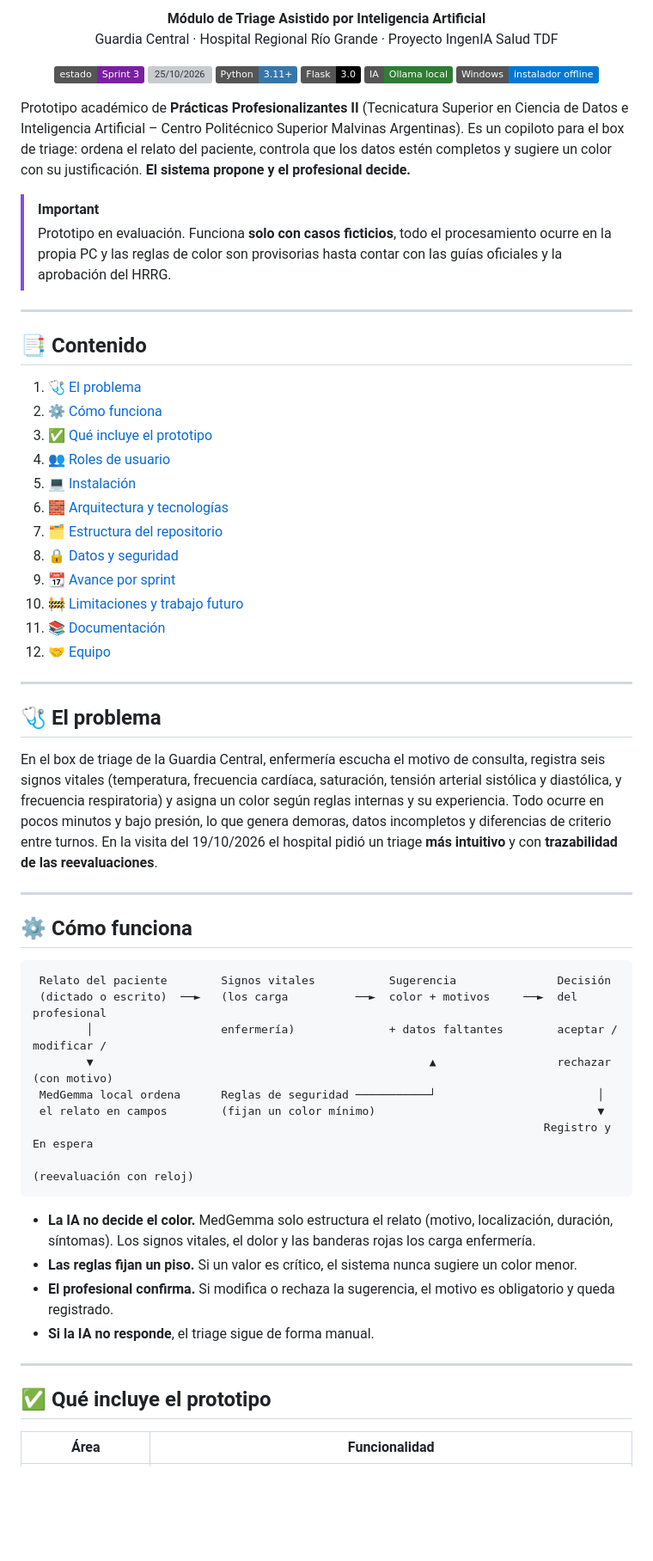
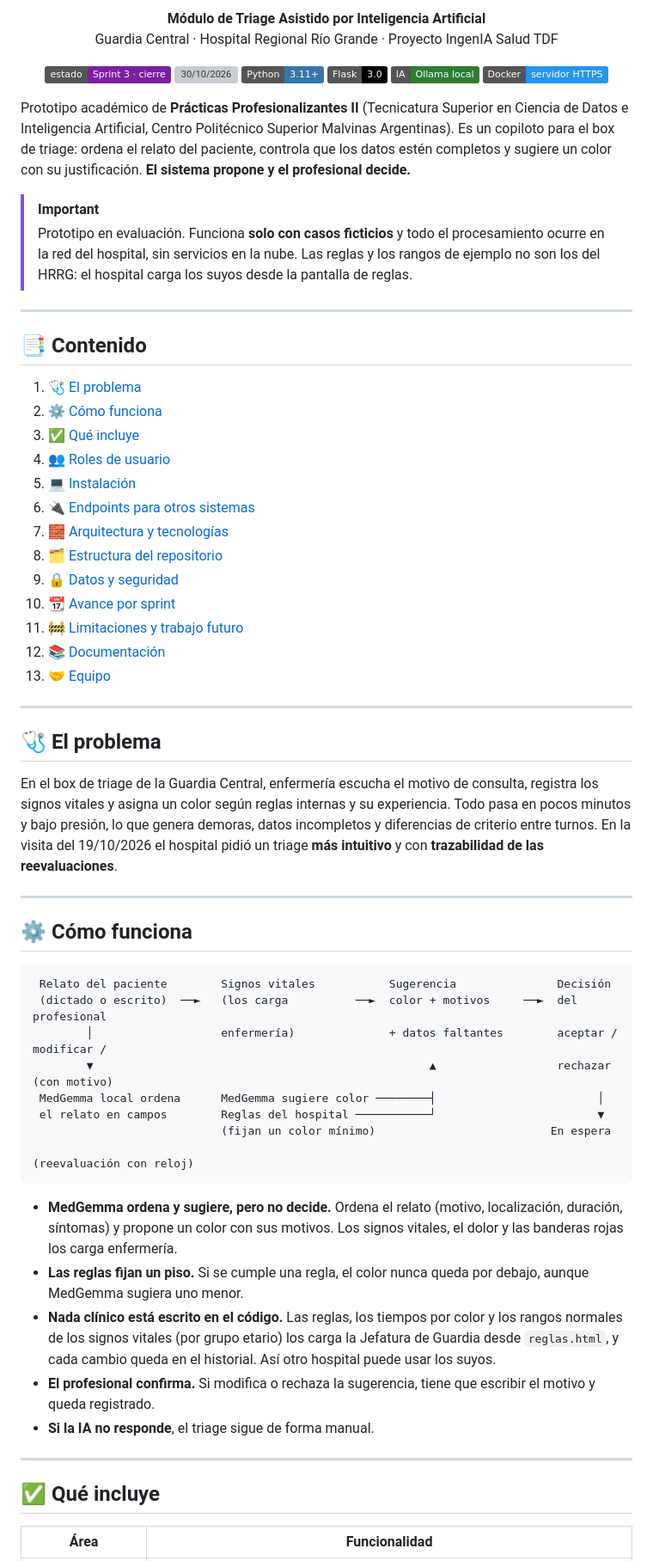
Before and after one commit to maricelrausch/HRRG---PP2, a Markdown page: README.md, the part around one of its changes. Shown at 86% size. GitHub-like rendering; badges without logos; blank space fills up the shorter version; grey boxes are pictures that could not be loaded.

Commit message:
README actualizado: Docker, reglas y signos configurables, MedGemma en la sugerencia

````diff
--- a/README.md
+++ b/README.md
@@ -10,18 +10,18 @@
 </p>
 
 <p align="center">
-  <img src="https://img.shields.io/badge/estado-Sprint%203-7B1FA2" alt="Sprint 3">
-  <img src="https://img.shields.io/badge/actualizado-25%2F10%2F2026-lightgrey" alt="25/10/2026">
+  <img src="https://img.shields.io/badge/estado-Sprint%203%20·%20cierre-7B1FA2" alt="Sprint 3">
+  <img src="https://img.shields.io/badge/actualizado-30%2F10%2F2026-lightgrey" alt="30/10/2026">
   <img src="https://img.shields.io/badge/Python-3.11%2B-3776AB?logo=python&logoColor=white" alt="Python 3.11+">
   <img src="https://img.shields.io/badge/Flask-3.0-000000?logo=flask&logoColor=white" alt="Flask 3.0">
   <img src="https://img.shields.io/badge/IA-Ollama%20local-2E7D32" alt="Ollama local">
-  <img src="https://img.shields.io/badge/Windows-instalador%20offline-0078D6?logo=windows&logoColor=white" alt="Instalador offline para Windows">
+  <img src="https://img.shields.io/badge/Docker-servidor%20HTTPS-2496ED?logo=docker&logoColor=white" alt="Docker">
 </p>
 
-Prototipo académico de **Prácticas Profesionalizantes II** (Tecnicatura Superior en Ciencia de Datos e Inteligencia Artificial – Centro Politécnico Superior Malvinas Argentinas). Es un copiloto para el box de triage: ordena el relato del paciente, controla que los datos estén completos y sugiere un color con su justificación. **El sistema propone y el profesional decide.**
+Prototipo académico de **Prácticas Profesionalizantes II** (Tecnicatura Superior en Ciencia de Datos e Inteligencia Artificial, Centro Politécnico Superior Malvinas Argentinas). Es un copiloto para el box de triage: ordena el relato del paciente, controla que los datos estén completos y sugiere un color con su justificación. **El sistema propone y el profesional decide.**
 
 > [!IMPORTANT]
-> Prototipo en evaluación. Funciona **solo con casos ficticios**, todo el procesamiento ocurre en la propia PC y las reglas de color son provisorias hasta contar con las guías oficiales y la aprobación del HRRG.
+> Prototipo en evaluación. Funciona **solo con casos ficticios** y todo el procesamiento ocurre en la red del hospital, sin servicios en la nube. Las reglas y los rangos de ejemplo no son los del HRRG: el hospital carga los suyos desde la pantalla de reglas.
 
 ---
 
@@ -29,22 +29,23 @@ Prototipo académico de **Prácticas Profesionalizantes II** (Tecnicatura Superi
 
 1. [🩺 El problema](#-el-problema)
 2. [⚙️ Cómo funciona](#️-cómo-funciona)
-3. [✅ Qué incluye el prototipo](#-qué-incluye-el-prototipo)
+3. [✅ Qué incluye](#-qué-incluye)
 4. [👥 Roles de usuario](#-roles-de-usuario)
 5. [💻 Instalación](#-instalación)
-6. [🧱 Arquitectura y tecnologías](#-arquitectura-y-tecnologías)
-7. [🗂️ Estructura del repositorio](#️-estructura-del-repositorio)
-8. [🔒 Datos y seguridad](#-datos-y-seguridad)
-9. [📆 Avance por sprint](#-avance-por-sprint)
-10. [🚧 Limitaciones y trabajo futuro](#-limitaciones-y-trabajo-futuro)
-11. [📚 Documentación](#-documentación)
-12. [🤝 Equipo](#-equipo)
+6. [🔌 Endpoints para otros sistemas](#-endpoints-para-otros-sistemas)
+7. [🧱 Arquitectura y tecnologías](#-arquitectura-y-tecnologías)
+8. [🗂️ Estructura del repositorio](#️-estructura-del-repositorio)
+9. [🔒 Datos y seguridad](#-datos-y-seguridad)
+10. [📆 Avance por sprint](#-avance-por-sprint)
+11. [🚧 Limitaciones y trabajo futuro](#-limitaciones-y-trabajo-futuro)
+12. [📚 Documentación](#-documentación)
+13. [🤝 Equipo](#-equipo)
 
 ---
 
 ## 🩺 El problema
 
-En el box de triage de la Guardia Central, enfermería escucha el motivo de consulta, registra seis signos vitales (temperatura, frecuencia cardíaca, saturación, tensión arterial sistólica y diastólica, y frecuencia respiratoria) y asigna un color según reglas internas y su experiencia. Todo ocurre en pocos minutos y bajo presión, lo que genera demoras, datos incompletos y diferencias de criterio entre turnos. En la visita del 19/10/2026 el hospital pidió un triage **más intuitivo** y con **trazabilidad de las reevaluaciones**.
+En el box de triage de la Guardia Central, enfermería escucha el motivo de consulta, registra los signos vitales y asigna un color según reglas internas y su experiencia. Todo pasa en pocos minutos y bajo presión, lo que genera demoras, datos incompletos y diferencias de criterio entre turnos. En la visita del 19/10/2026 el hospital pidió un triage **más intuitivo** y con **trazabilidad de las reevaluaciones**.
 
 ---
 
@@ -55,20 +56,21 @@ En el box de triage de la Guardia Central, enfermería escucha el motivo de cons
  (dictado o escrito)  ──►   (los carga          ──►  color + motivos     ──►  del profesional
         │                   enfermería)              + datos faltantes        aceptar / modificar /
         ▼                                                  ▲                  rechazar (con motivo)
- MedGemma local ordena      Reglas de seguridad ───────────┘                        │
- el relato en campos        (fijan un color mínimo)                                 ▼
-                                                                            Registro y En espera
+ MedGemma local ordena      MedGemma sugiere color ────────┤                        │
+ el relato en campos        Reglas del hospital ───────────┘                        ▼
+                            (fijan un color mínimo)                          En espera
                                                                             (reevaluación con reloj)
 ```
 
-- **La IA no decide el color.** MedGemma solo estructura el relato (motivo, localización, duración, síntomas). Los signos vitales, el dolor y las banderas rojas los carga enfermería.
-- **Las reglas fijan un piso.** Si un valor es crítico, el sistema nunca sugiere un color menor.
-- **El profesional confirma.** Si modifica o rechaza la sugerencia, el motivo es obligatorio y queda registrado.
+- **MedGemma ordena y sugiere, pero no decide.** Ordena el relato (motivo, localización, duración, síntomas) y propone un color con sus motivos. Los signos vitales, el dolor y las banderas rojas los carga enfermería.
+- **Las reglas fijan un piso.** Si se cumple una regla, el color nunca queda por debajo, aunque MedGemma sugiera uno menor.
+- **Nada clínico está escrito en el código.** Las reglas, los tiempos por color y los rangos normales de los signos vitales (por grupo etario) los carga la Jefatura de Guardia desde `reglas.html`, y cada cambio queda en el historial. Así otro hospital puede usar los suyos.
+- **El profesional confirma.** Si modifica o rechaza la sugerencia, tiene que escribir el motivo y queda registrado.
 - **Si la IA no responde**, el triage sigue de forma manual.
 
 ---
 
-## ✅ Qué incluye el prototipo
+## ✅ Qué incluye
 
 | Área | Funcionalidad |
 |---|---|
````
Also changed, not shown: other parts of README.md (+113 -67 lines).
